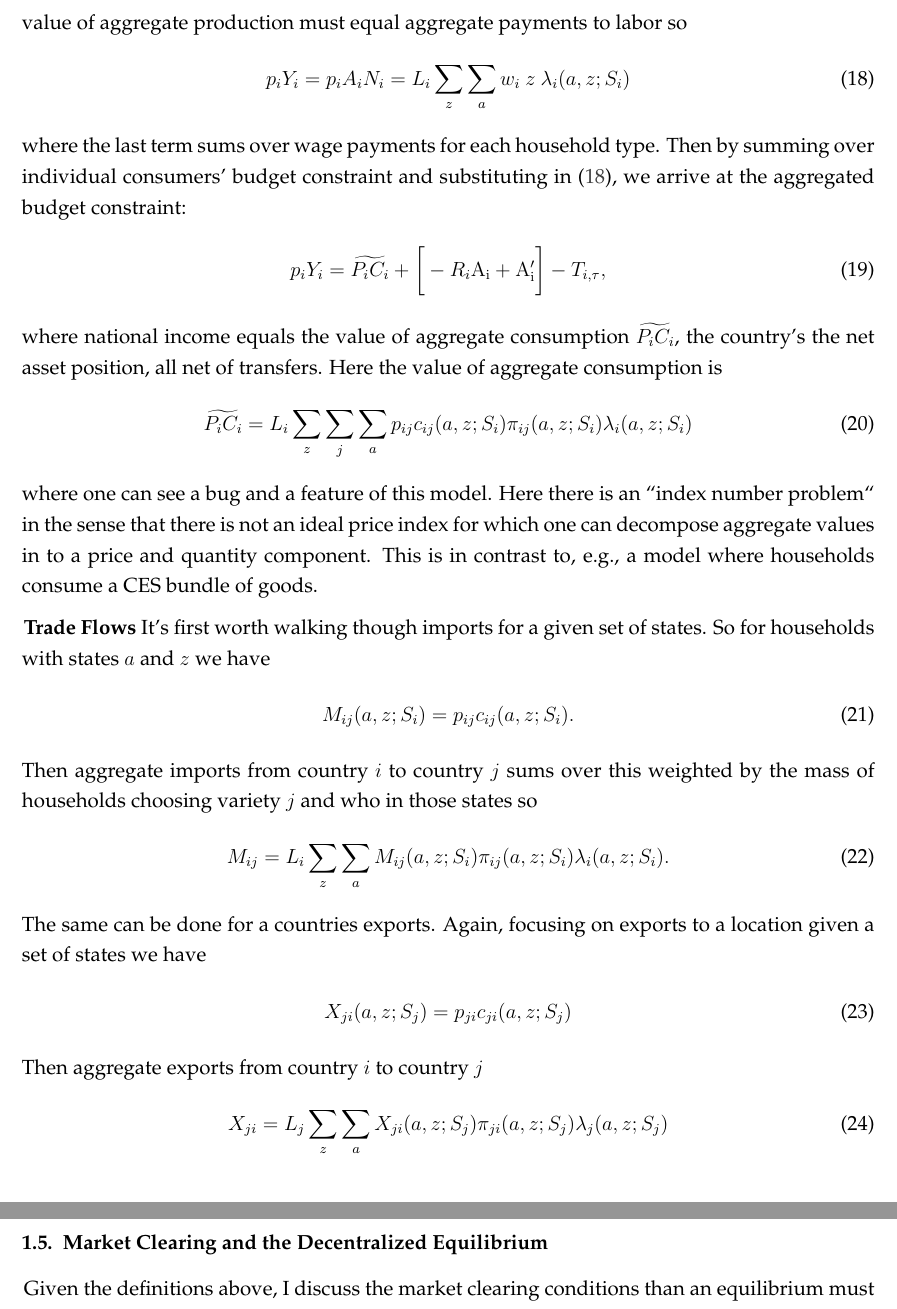
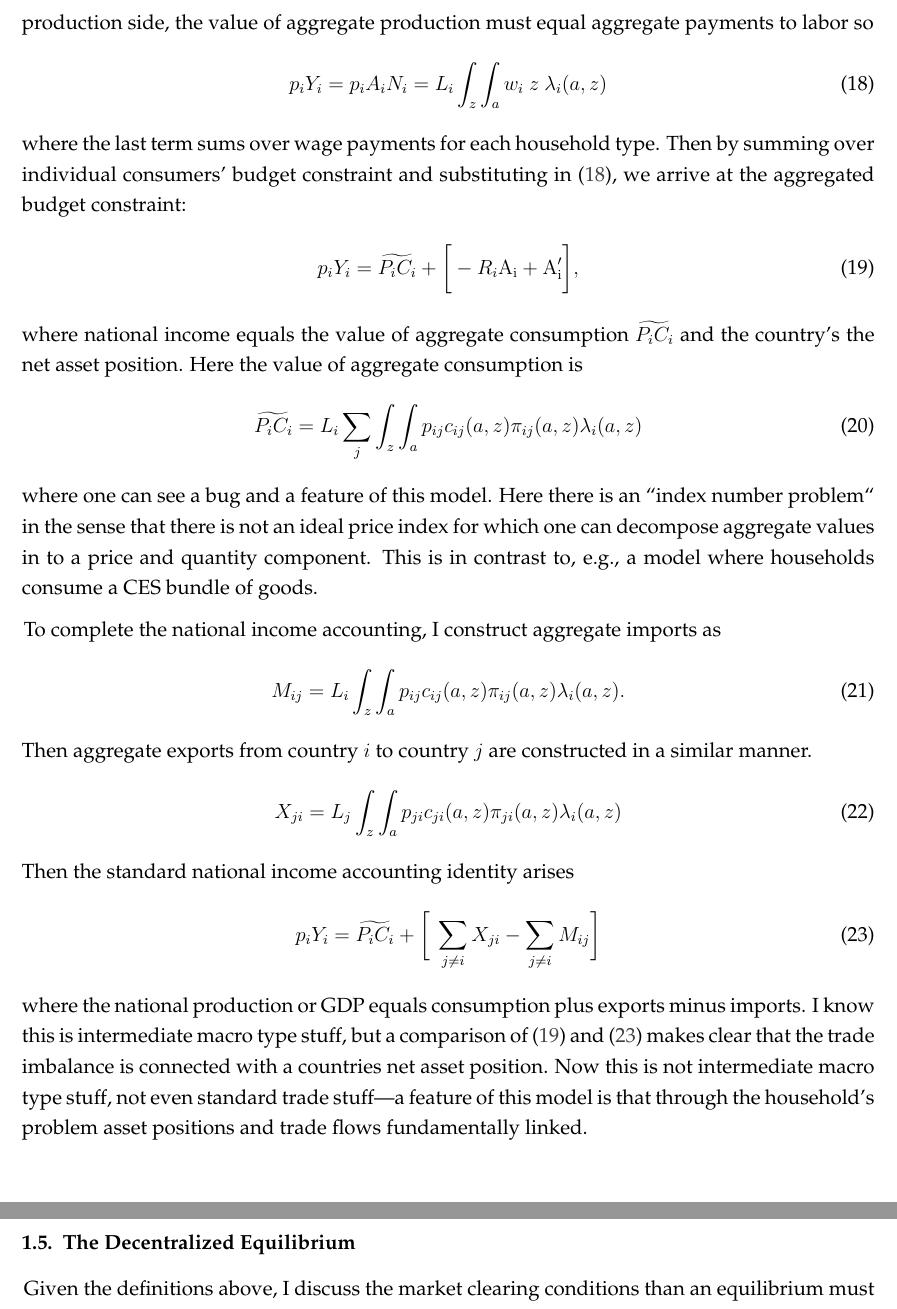
Before and after one commit to mwaugh0328/heterogeneous-agent-trade, a LaTeX document (notes/heterogeneous-agent-trade.tex): two parts of pages 7 and 8 of 34, joined at a grey line, cut so that both start at the same text. Compiled offline with pdfLaTeX.

Commit message:
shit is awesome

```diff
--- a/notes/heterogeneous-agent-trade.tex
+++ b/notes/heterogeneous-agent-trade.tex
@@ -253,42 +252,40 @@ where the inner most term reflects efficiency units multiplied by the measure of
 \label{eq:aggregate_asset}
 \end{align}
 
-\textbf{National Income and Consumption} Starting from the production side of our economy, the value of aggregate production must equal aggregate payments to labor so
+Then I can essentially reconstruct national income and product identities. Starting from the production side, the value of aggregate production must equal aggregate payments to labor so
 \begin{align}
-p_{i} Y_{i} = p_{i} A_{i} N_{i} = L_i \sum_{z} \sum_{a} w_{i} \ z \ \lambda_i(a, z; S_i)
+p_{i} Y_{i} = p_{i} A_{i} N_{i} = L_i \int_{z} \int_{a} w_{i} \ z \ \lambda_i(a, z)
 \label{eq:value_production}
 \end{align}
 where the last term sums over wage payments for each household type. Then by summing over individual consumers' budget constraint and substituting in (\ref{eq:value_production}), we arrive at the aggregated budget constraint:
 \begin{align}
-p_{i} Y_{i}  = \widetilde{P_{i} C_i}  + \bigg[-R_i\mathrm{A_i} +  \mathrm{A_i'} \bigg] - T_{i,\tau},
+p_{i} Y_{i}  = \widetilde{P_{i} C_i}  + \bigg[-R_i\mathrm{A_i} +  \mathrm{A_i'} \bigg],
 \label{eq:aggregate_budget_constraint}
 \end{align}
-where national income equals the value of aggregate consumption $\widetilde{P_{i} C_i}$, the country's the net asset position, all net of transfers. Here the value of aggregate consumption is
+where national income equals the value of aggregate consumption $\widetilde{P_{i} C_i}$ and the country's the net asset position. Here the value of aggregate consumption is
 \begin{align}
-\widetilde{P_{i} C_i} = L_{i} \sum_{z}\sum_{j}\sum_{a}  p_{ij} c_{ij}(a, z; S_i) \pi_{ij}(a, z; S_i) \lambda_i(a, z; S_i)
+\widetilde{P_{i} C_i} = L_{i} \sum_{j} \int_{z} \int_{a}  p_{ij} c_{ij}(a, z) \pi_{ij}(a, z) \lambda_i(a, z)
 \end{align}
 where one can see a bug and a feature of this model. Here there is an ``index number problem`` in the sense that there is not an ideal price index for which one can decompose aggregate values in to a price and quantity component. This is in contrast to, e.g., a model where households consume a CES bundle of goods.
 
-\textbf{Trade Flows} It's first worth walking though imports for a given set of states. So for households with states $a$ and $z$ we have
+To complete the national income accounting, I construct aggregate imports as
 \begin{align}
-M_{ij}(a, z; S_i) = p_{ij} c_{ij}(a, z; S_i).
-\end{align}
-Then aggregate imports from country $i$ to country $j$ sums over this weighted by the mass of households choosing variety $j$ and who in those states so
-\begin{align}
-M_{ij} = L_i \sum_{z}\sum_{a} M_{ij}(a, z; S_i) \pi_{ij}(a, z; S_i) \lambda_i(a, z; S_i).
+M_{ij} = L_i \int_{z} \int_{a}  p_{ij} c_{ij}(a, z) \pi_{ij}(a, z) \lambda_i(a, z).
 \label{eq:imports}
 \end{align}
-The same can be done for a countries exports. Again, focusing on exports to a location given a set of states we have
+Then aggregate exports from country $i$ to country $j$ are constructed in a similar manner.
 \begin{align}
-X_{ji}(a, z; S_j) = p_{ji} c_{ji}(a, z; S_j)
-\end{align}
-Then aggregate exports from country $i$ to country $j$
-\begin{align}
-X_{ji} = L_j \sum_{z}\sum_{a} X_{ji}(a, z; S_j) \pi_{ji}(a, z; S_j) \lambda_j(a, z; S_j)
+X_{ji} = L_j \int_{z} \int_{a}  p_{ji} c_{ji}(a, z) \pi_{ji}(a, z) \lambda_i(a, z)
 \label{eq:exports}
 \end{align}
+Then the standard national income accounting identity arises
+\begin{align}
+p_{i} Y_{i}  = \widetilde{P_{i} C_i} + \bigg[\ \sum_{j\neq i}X_{ji} -  \sum_{j\neq i}M_{ij} \bigg]
+\label{eq:gdp}
+\end{align}
+where the national production or GDP equals consumption plus exports minus imports. I know this is intermediate macro type stuff, but a comparison of (\ref{eq:aggregate_budget_constraint}) and (\ref{eq:gdp}) makes clear that the trade imbalance is connected with a countries net asset position. Now this is not intermediate macro type stuff, not even standard trade stuff|a feature of this model is that through the household's problem asset positions and trade flows fundamentally linked.
 
-\subsection{Market Clearing and the Decentralized Equilibrium}
+\subsection{The Decentralized Equilibrium}
 
 Given the definitions above, I discuss the market clearing conditions than an equilibrium must respect.
 
```
Also changed, not shown: notes/heterogeneous-agent-trade.pdf, notes/heterogeneous-agent-trade.tex (25 more changed lines).
